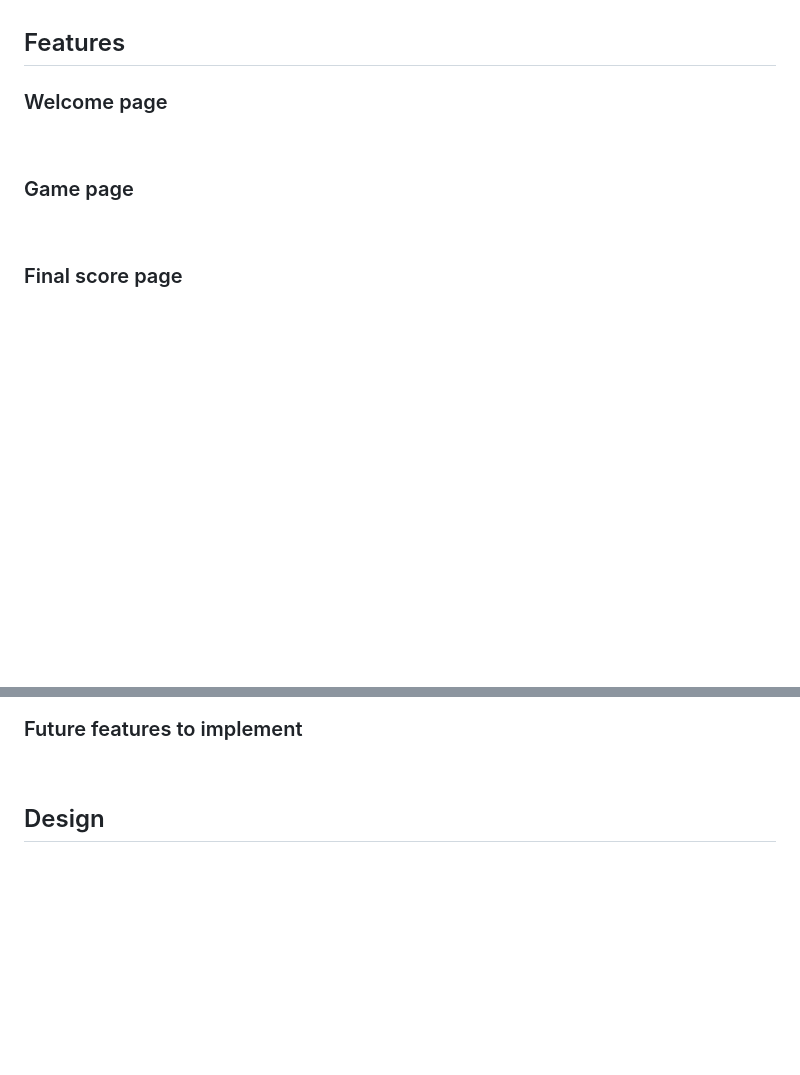
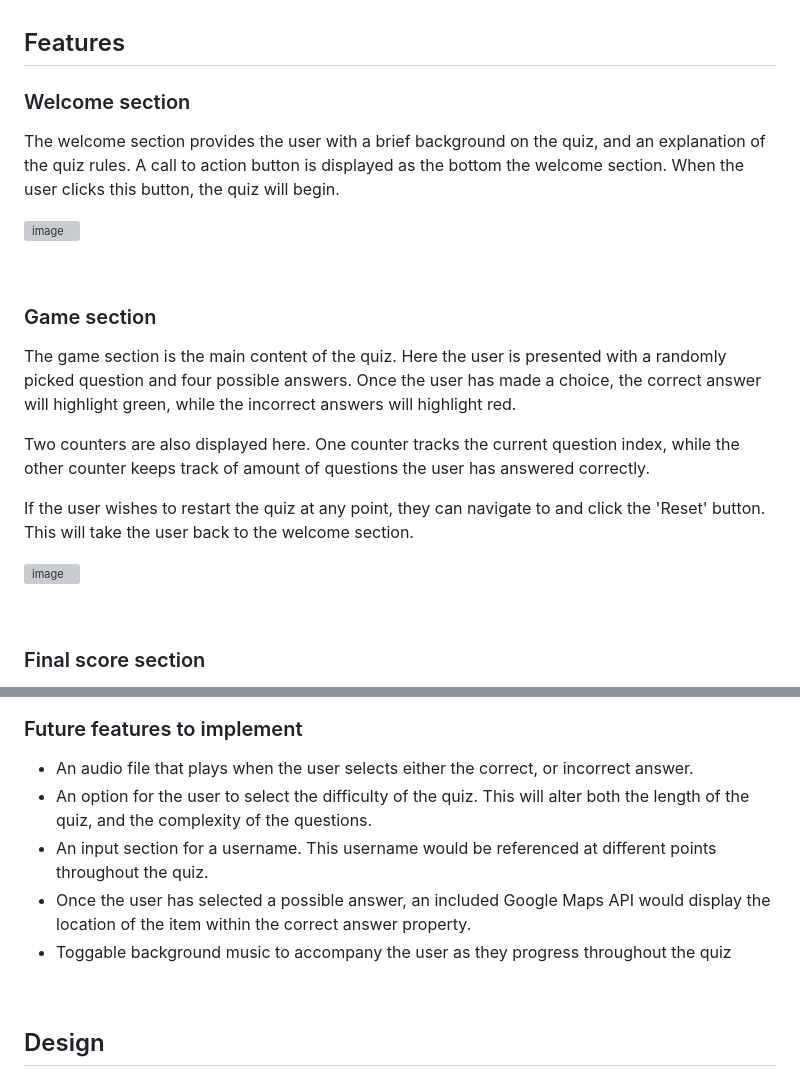
Before and after one commit to JakeDelaney/PP2-Trail-Blaze, a Markdown page: README.md, 2 parts joined by grey strips. Rendered like a GitHub page; blank space fills up the shorter version; grey boxes are pictures that could not be loaded.

Commit message:
Update features section of README.md

```diff
--- a/README.md
+++ b/README.md
@@ -35,13 +35,25 @@ Explore a variety of topics, including world locations, landmarks, and cultures,
 
 ## Features
 
-### Welcome page
+### Welcome section
+
+The welcome section provides the user with a brief background on the quiz, and an explanation of the quiz rules. A call to action button is displayed as the bottom the welcome section. When the user clicks this button, the quiz will begin.
+
+![image](https://github.com/JakeDelaney/PP2-Trail-Blaze/assets/76518393/e4bd4d58-616e-47ec-9487-5eec3d6daf10)
 
 <br>
 
-### Game page
+### Game section
+
+The game section is the main content of the quiz. Here the user is presented with a randomly picked question and four possible answers. Once the user has made a choice, the correct answer will highlight green, while the incorrect answers will highlight red.
+
+Two counters are also displayed here. One counter tracks the current question index, while the other counter keeps track of amount of questions the user has answered correctly.
+
+If the user wishes to restart the quiz at any point, they can navigate to and click the 'Reset' button. This will take the user back to the welcome section.
+
+![image](https://github.com/JakeDelaney/PP2-Trail-Blaze/assets/76518393/0119faa0-9458-4dd7-bc53-ceed2d552e12)
 
 <br>
 
-### Final score page
+### Final score section
 
@@ -48,7 +65,11 @@ Explore a variety of topics, including world locations, landmarks, and cultures,
 <br>
 
 ### Future features to implement
-
+* An audio file that plays when the user selects either the correct, or incorrect answer.
+* An option for the user to select the difficulty of the quiz. This will alter both the length of the quiz, and the complexity of the questions.
+* An input section for a username. This username would be referenced at different points throughout the quiz.
+* Once the user has selected a possible answer, an included Google Maps API would display the location of the item within the correct answer property.
+* Toggable background music to accompany the user as they progress throughout the quiz
 <br>
 
 ## Design
```
Also changed, not shown: other parts of README.md (+5 -0 lines).
